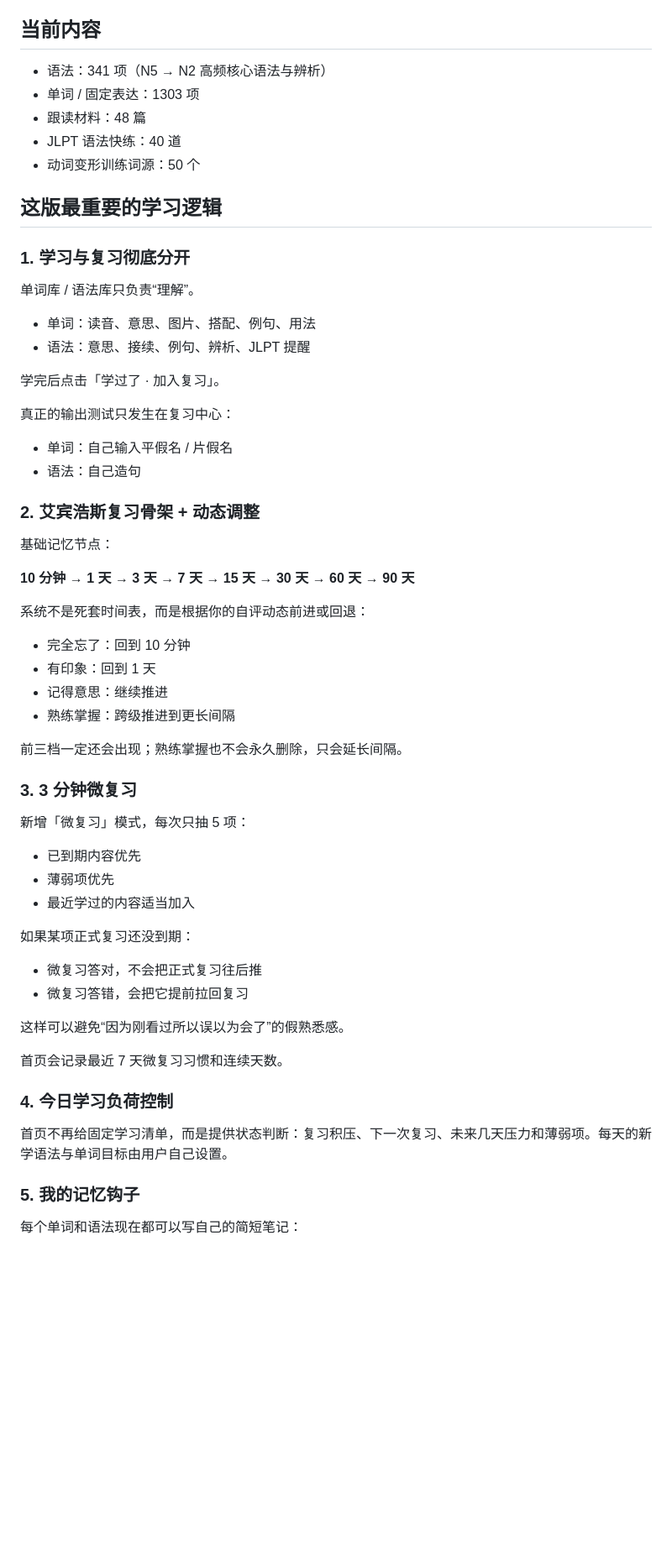
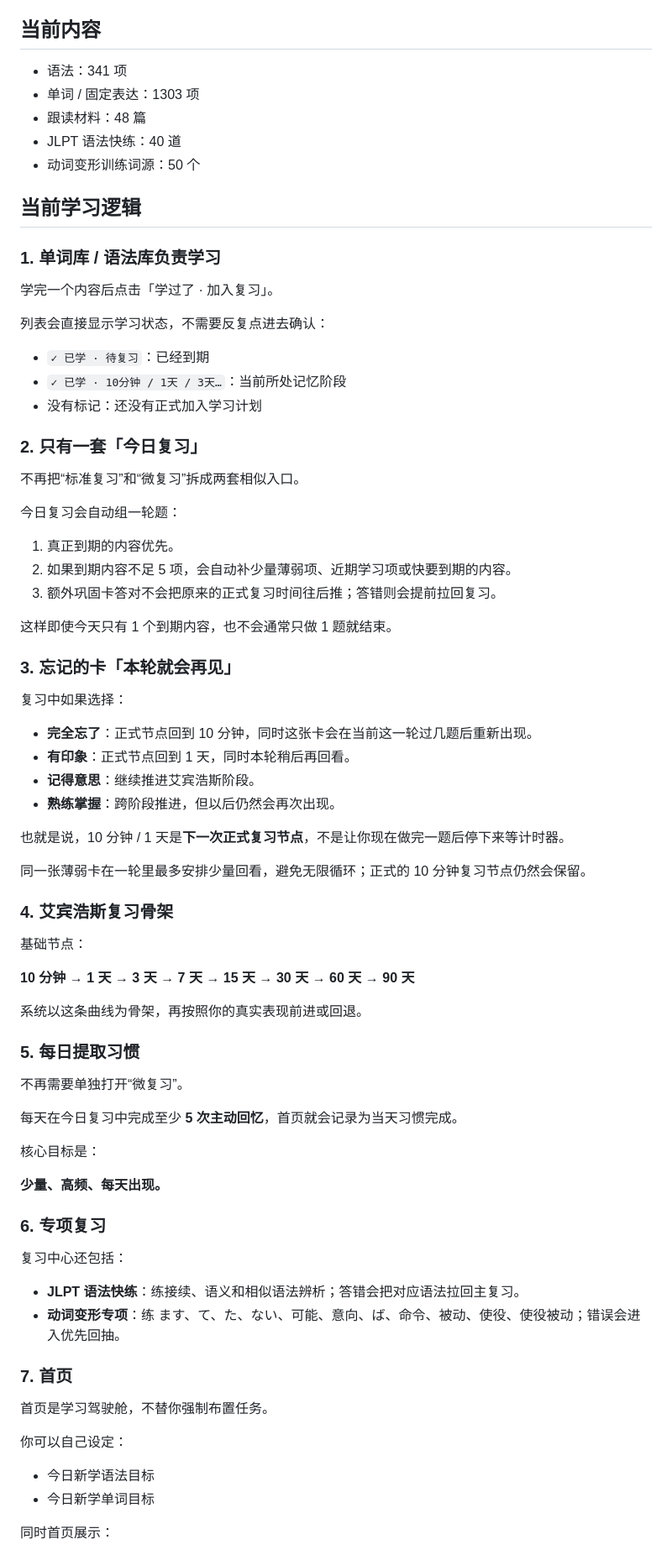
Before and after one commit to tsaoanabi-ux/japanese-study, a Markdown page: README.md, the part around one of its changes. Shown at 84% size. Drawn GitHub-style; blank space fills up the shorter version.

```diff
--- a/README.md
+++ b/README.md
@@ -4,65 +4,82 @@
 
 ## 当前内容
 
-- 语法：341 项（N5 → N2 高频核心语法与辨析）
+- 语法：341 项
 - 单词 / 固定表达：1303 项
 - 跟读材料：48 篇
 - JLPT 语法快练：40 道
 - 动词变形训练词源：50 个
 
-## 这版最重要的学习逻辑
+## 当前学习逻辑
 
-### 1. 学习与复习彻底分开
+### 1. 单词库 / 语法库负责学习
 
-单词库 / 语法库只负责“理解”。
+学完一个内容后点击「学过了 · 加入复习」。
 
-- 单词：读音、意思、图片、搭配、例句、用法
-- 语法：意思、接续、例句、辨析、JLPT 提醒
+列表会直接显示学习状态，不需要反复点进去确认：
 
-学完后点击「学过了 · 加入复习」。
+- `✓ 已学 · 待复习`：已经到期
+- `✓ 已学 · 10分钟 / 1天 / 3天…`：当前所处记忆阶段
+- 没有标记：还没有正式加入学习计划
 
-真正的输出测试只发生在复习中心：
+### 2. 只有一套「今日复习」
 
-- 单词：自己输入平假名 / 片假名
-- 语法：自己造句
+不再把“标准复习”和“微复习”拆成两套相似入口。
 
-### 2. 艾宾浩斯复习骨架 + 动态调整
+今日复习会自动组一轮题：
 
-基础记忆节点：
+1. 真正到期的内容优先。
+2. 如果到期内容不足 5 项，会自动补少量薄弱项、近期学习项或快要到期的内容。
+3. 额外巩固卡答对不会把原来的正式复习时间往后推；答错则会提前拉回复习。
+
+这样即使今天只有 1 个到期内容，也不会通常只做 1 题就结束。
+
+### 3. 忘记的卡「本轮就会再见」
+
+复习中如果选择：
+
+- **完全忘了**：正式节点回到 10 分钟，同时这张卡会在当前这一轮过几题后重新出现。
+- **有印象**：正式节点回到 1 天，同时本轮稍后再回看。
+- **记得意思**：继续推进艾宾浩斯阶段。
+- **熟练掌握**：跨阶段推进，但以后仍然会再次出现。
+
+也就是说，10 分钟 / 1 天是**下一次正式复习节点**，不是让你现在做完一题后停下来等计时器。
+
+同一张薄弱卡在一轮里最多安排少量回看，避免无限循环；正式的 10 分钟复习节点仍然会保留。
+
+### 4. 艾宾浩斯复习骨架
+
+基础节点：
 
 **10 分钟 → 1 天 → 3 天 → 7 天 → 15 天 → 30 天 → 60 天 → 90 天**
 
-系统不是死套时间表，而是根据你的自评动态前进或回退：
+系统以这条曲线为骨架，再按照你的真实表现前进或回退。
 
-- 完全忘了：回到 10 分钟
-- 有印象：回到 1 天
-- 记得意思：继续推进
-- 熟练掌握：跨级推进到更长间隔
+### 5. 每日提取习惯
 
-前三档一定还会出现；熟练掌握也不会永久删除，只会延长间隔。
+不再需要单独打开“微复习”。
 
-### 3. 3 分钟微复习
+每天在今日复习中完成至少 **5 次主动回忆**，首页就会记录为当天习惯完成。
 
-新增「微复习」模式，每次只抽 5 项：
+核心目标是：
 
-- 已到期内容优先
-- 薄弱项优先
-- 最近学过的内容适当加入
+**少量、高频、每天出现。**
 
-如果某项正式复习还没到期：
+### 6. 专项复习
 
-- 微复习答对，不会把正式复习往后推
-- 微复习答错，会把它提前拉回复习
+复习中心还包括：
 
-这样可以避免“因为刚看过所以误以为会了”的假熟悉感。
+- **JLPT 语法快练**：练接续、语义和相似语法辨析；答错会把对应语法拉回主复习。
+- **动词变形专项**：练 ます、て、た、ない、可能、意向、ば、命令、被动、使役、使役被动；错误会进入优先回抽。
 
-首页会记录最近 7 天微复习习惯和连续天数。
+### 7. 首页
 
-### 4. 今日学习负荷控制
+首页是学习驾驶舱，不替你强制布置任务。
 
-首页不再给固定学习清单，而是提供状态判断：复习积压、下一次复习、未来几天压力和薄弱项。每天的新学语法与单词目标由用户自己设置。
+你可以自己设定：
 
-### 5. 我的记忆钩子
+- 今日新学语法目标
+- 今日新学单词目标
 
-每个单词和语法现在都可以写自己的简短笔记：
+同时首页展示：
 
```
Also changed, not shown: other parts of README.md (+19 -68 lines).
